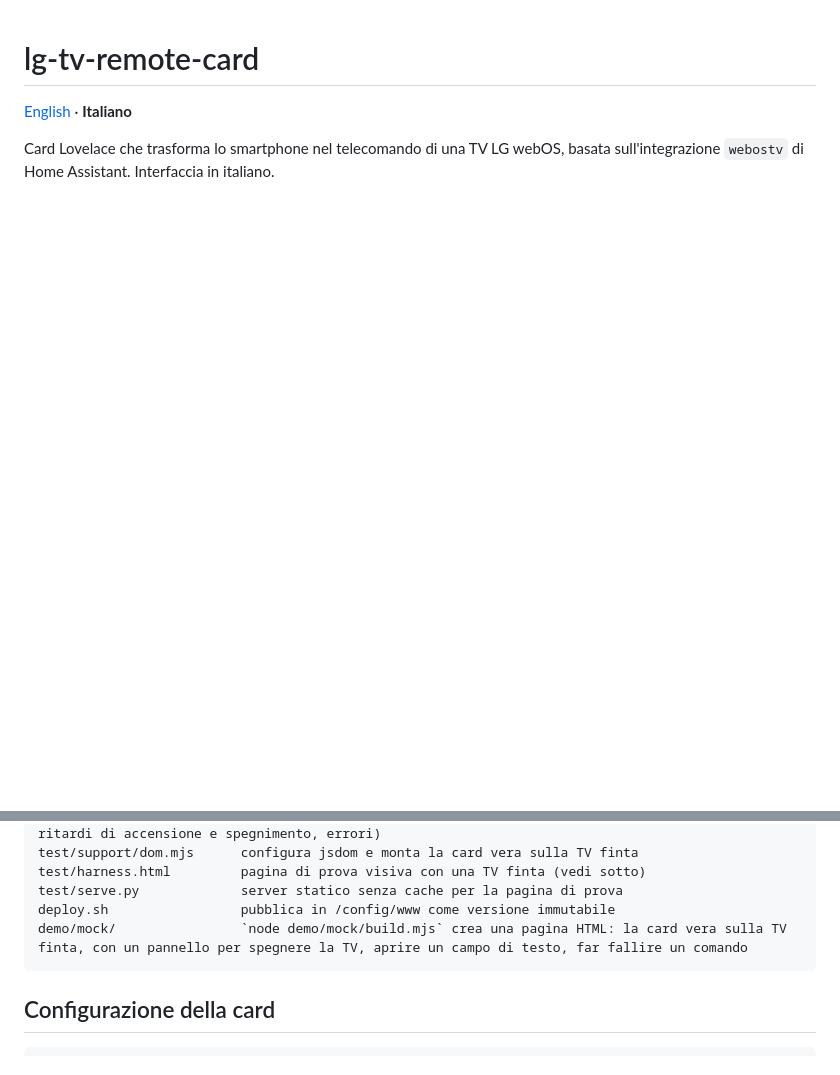
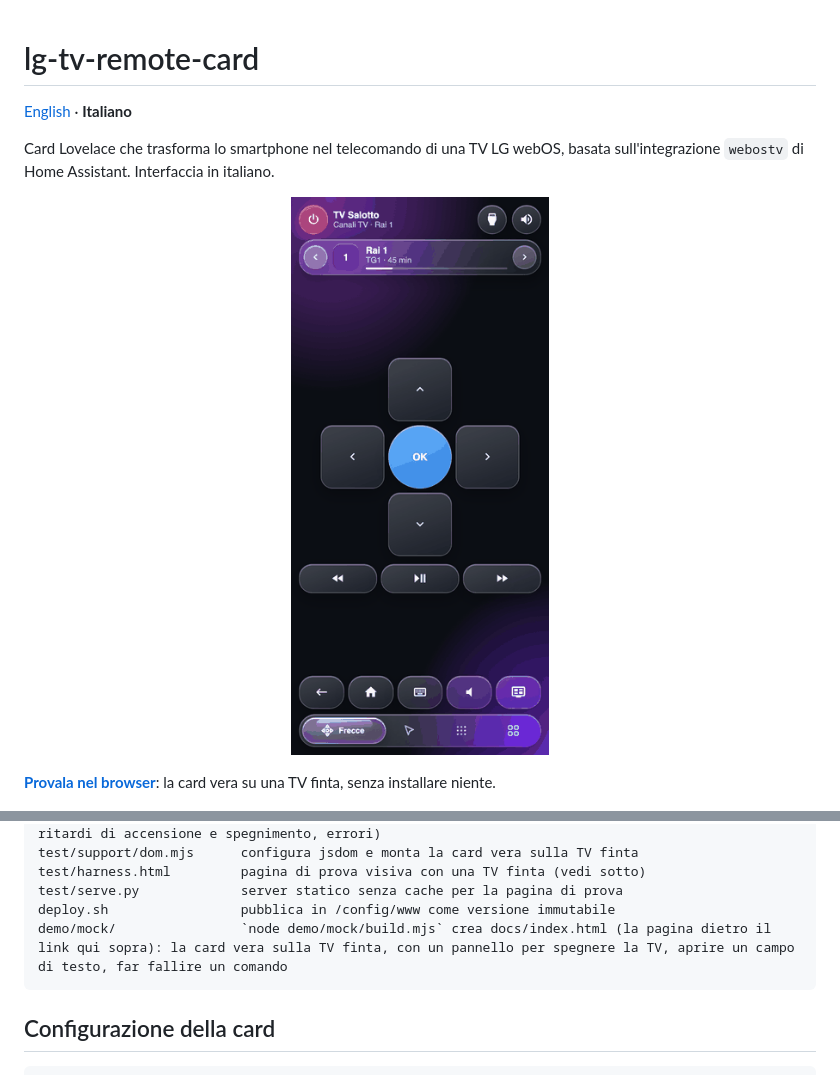
Before and after one commit to mrgiov/lg-tv-remote-card, a Markdown page: README.it.md, 2 parts joined by grey strips. Rendered like a GitHub page; pictures changed too: docs/demo.gif (added); blank space fills up the shorter version.

Commit message:
Add demo GIF and live demo page
Co-Authored-By: Claude Sonnet 5.5 <noreply@anthropic.com>

````diff
--- a/README.it.md
+++ b/README.it.md
@@ -4,6 +4,10 @@
 
 Card Lovelace che trasforma lo smartphone nel telecomando di una TV LG webOS, basata sull'integrazione
 `webostv` di Home Assistant. Interfaccia in italiano.
+
+<p align="center"><img src="docs/demo.gif" alt="La card in uso: schede, elenco canali, tastierino, volume, TV spenta" width="300"></p>
+
+**[Provala nel browser](https://mrgiov.github.io/lg-tv-remote-card/)**: la card vera su una TV finta, senza installare niente.
 
 <p align="center">
   <img src="docs/screenshot.png" alt="Frecce con la barra «in onda»" width="240">
@@ -47,7 +51,7 @@ test/support/dom.mjs      configura jsdom e monta la card vera sulla TV finta
 test/harness.html         pagina di prova visiva con una TV finta (vedi sotto)
 test/serve.py             server statico senza cache per la pagina di prova
 deploy.sh                 pubblica in /config/www come versione immutabile
-demo/mock/                `node demo/mock/build.mjs` crea una pagina HTML: la card vera sulla TV finta, con un pannello per spegnere la TV, aprire un campo di testo, far fallire un comando
+demo/mock/                `node demo/mock/build.mjs` crea docs/index.html (la pagina dietro il link qui sopra): la card vera sulla TV finta, con un pannello per spegnere la TV, aprire un campo di testo, far fallire un comando
 ```
 
 ## Configurazione della card
````
Also changed, not shown: README.md (+5 -1 lines), 4 other files.
